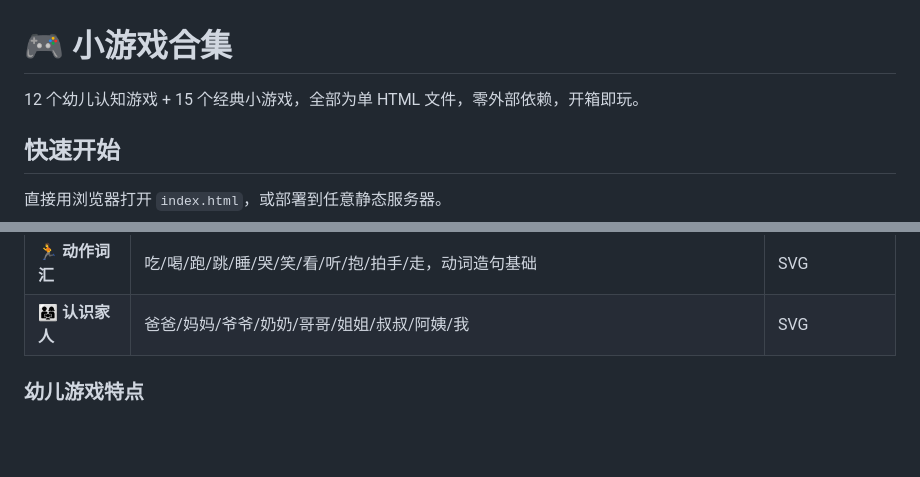
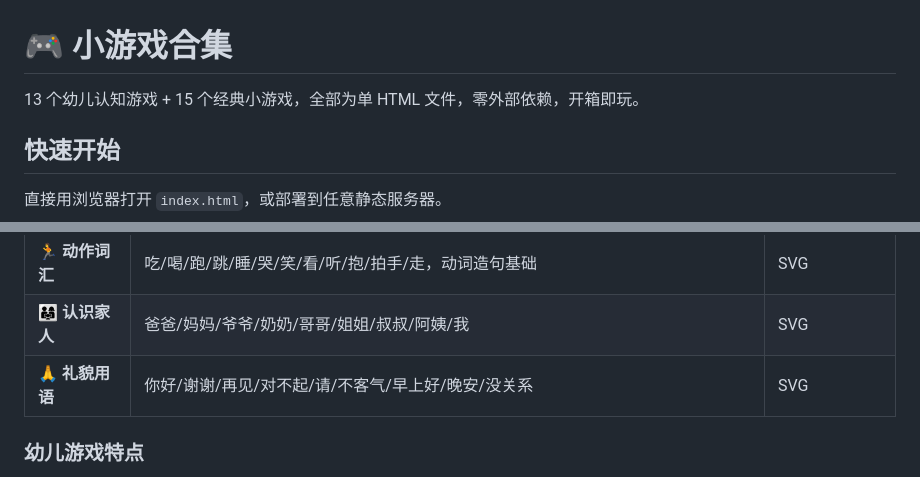
Before and after one commit to luhong123/mini-games, a Markdown page: README.md, 2 parts joined by grey strips. GitHub-like rendering; blank space fills up the shorter version.

Commit message:
更新README：新增礼貌用语，13个幼儿游戏

```diff
--- a/README.md
+++ b/README.md
@@ -1,6 +1,6 @@
 # 🎮 小游戏合集
 
-12 个幼儿认知游戏 + 15 个经典小游戏，全部为单 HTML 文件，零外部依赖，开箱即玩。
+13 个幼儿认知游戏 + 15 个经典小游戏，全部为单 HTML 文件，零外部依赖，开箱即玩。
 
 ## 快速开始
 
@@ -35,6 +35,7 @@ npx serve .
 | 🗣️ **需求表达** | 饿了/渴了/疼/困了/热/冷/害怕/尿尿，帮孩子表达需求 | SVG |
 | 🏃 **动作词汇** | 吃/喝/跑/跳/睡/哭/笑/看/听/抱/拍手/走，动词造句基础 | SVG |
 | 👨‍👩‍👧 **认识家人** | 爸爸/妈妈/爷爷/奶奶/哥哥/姐姐/叔叔/阿姨/我 | SVG |
+| 🙏 **礼貌用语** | 你好/谢谢/再见/对不起/请/不客气/早上好/晚安/没关系 | SVG |
 
 ### 幼儿游戏特点
 
```
